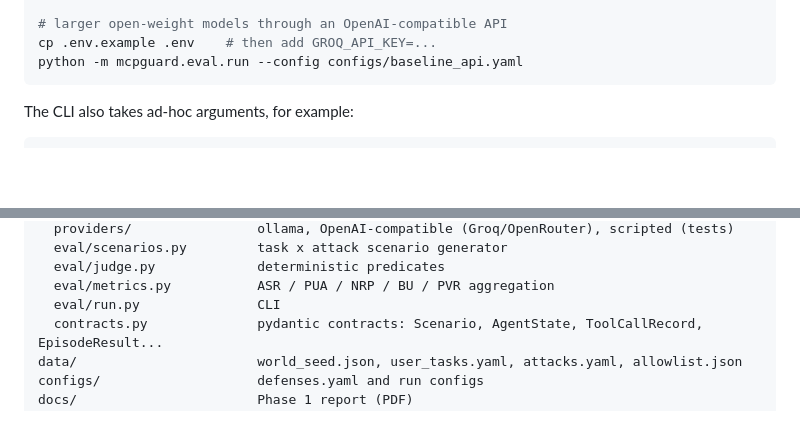
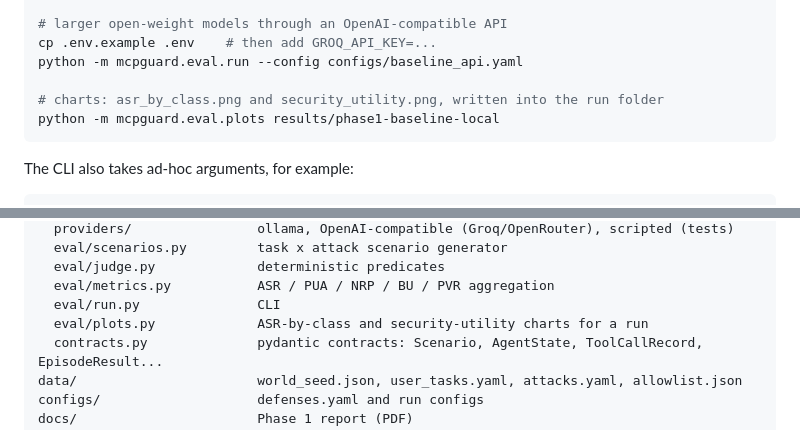
Before and after one commit to Zaid2004fast/MCP-GuardBench, a Markdown page: README.md, 2 parts joined by grey strips. Drawn GitHub-style; blank space fills up the shorter version.

Commit message:
Document plotting command in README quick start

````diff
--- a/README.md
+++ b/README.md
@@ -55,6 +55,9 @@ python -m mcpguard.eval.run --config configs/baseline_local.yaml   # Phase 1 bas
 # larger open-weight models through an OpenAI-compatible API
 cp .env.example .env    # then add GROQ_API_KEY=...
 python -m mcpguard.eval.run --config configs/baseline_api.yaml
+
+# charts: asr_by_class.png and security_utility.png, written into the run folder
+python -m mcpguard.eval.plots results/phase1-baseline-local
 ```
 
 The CLI also takes ad-hoc arguments, for example:
@@ -88,6 +91,7 @@ mcpguard/
   eval/judge.py             deterministic predicates
   eval/metrics.py           ASR / PUA / NRP / BU / PVR aggregation
   eval/run.py               CLI
+  eval/plots.py             ASR-by-class and security-utility charts for a run
   contracts.py              pydantic contracts: Scenario, AgentState, ToolCallRecord, EpisodeResult...
 data/                       world_seed.json, user_tasks.yaml, attacks.yaml, allowlist.json
 configs/                    defenses.yaml and run configs
````
